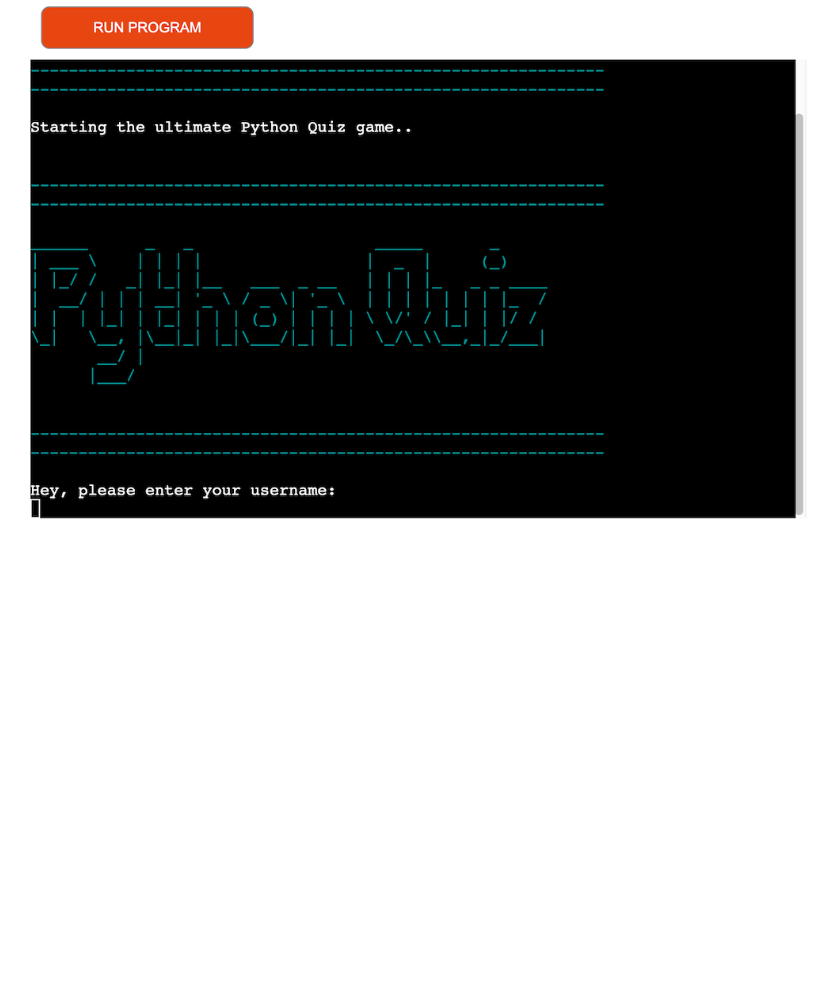
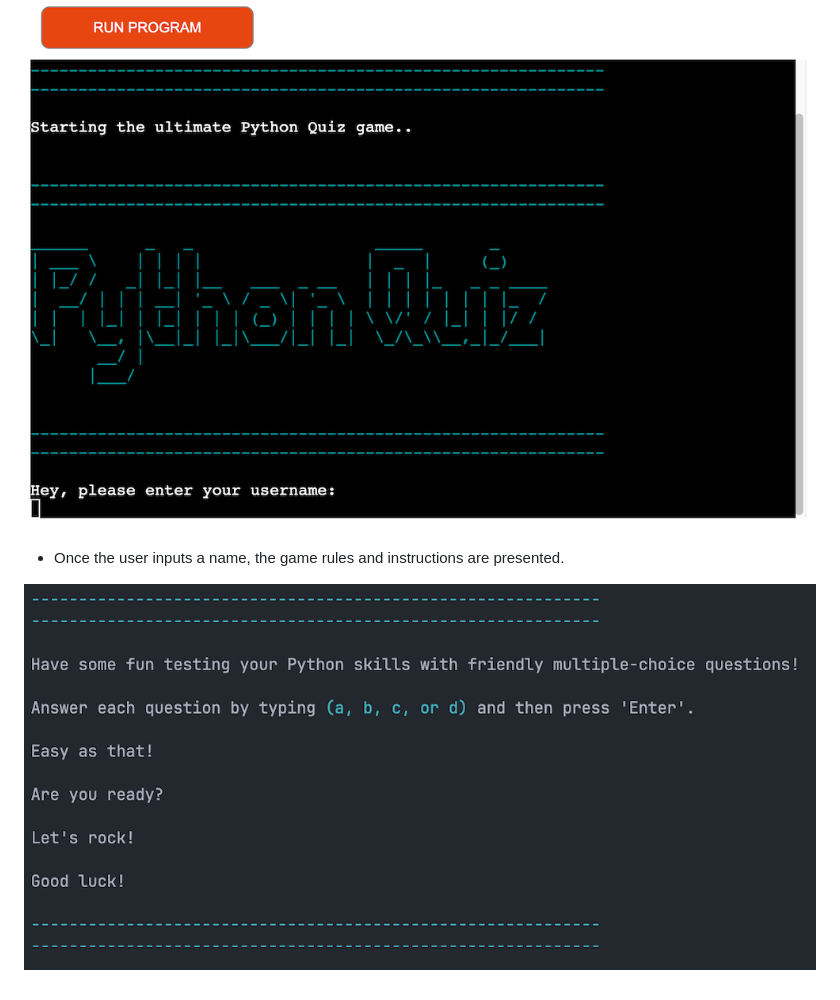
Before and after one commit to MaikonSchumann/portfolio-project3-python-quiz, a Markdown page: README.md, the part around the change. GitHub-like rendering; blank space fills up the shorter version.

Commit message:
feat(readme): add instructions screen to readme

```diff
--- a/README.md
+++ b/README.md
@@ -87,3 +87,7 @@ Lucid was used to create this flowchart, providing a concise representation of t
 - When the program is executed, users are presented with the welcome screen for the Python Quiz, prompting them to enter their username.
 
 ![WelcomeScreen](documentation/welcomescreen.png)
+
+- Once the user inputs a name, the game rules and instructions are presented.
+
+![Instructions](documentation/gamerules.png)
```
